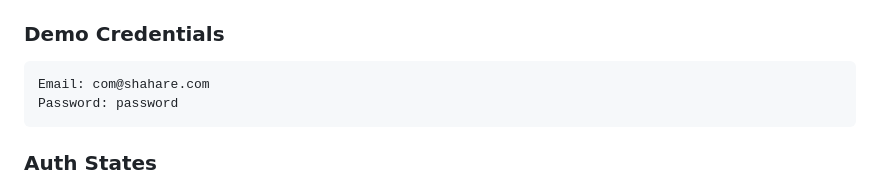
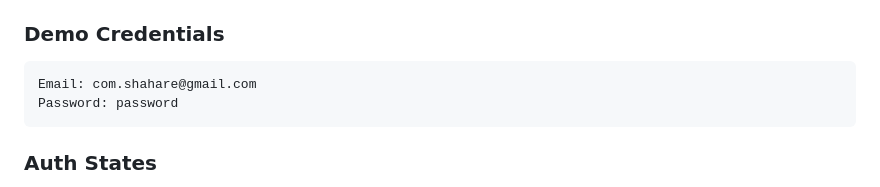
Before and after one commit to shiwamshahare/food-delivery-app-ui, a Markdown page: README.md, the part around one of its changes. GitHub-like rendering.

````diff
--- a/README.md
+++ b/README.md
@@ -219,7 +219,7 @@ bun run start --clear
 
 ### **Demo Credentials**
 ```
-Email: com@shahare.com
+Email: com.shahare@gmail.com
 Password: password
 ```
 
````
Also changed, not shown: other parts of README.md (+21 -1 lines).
